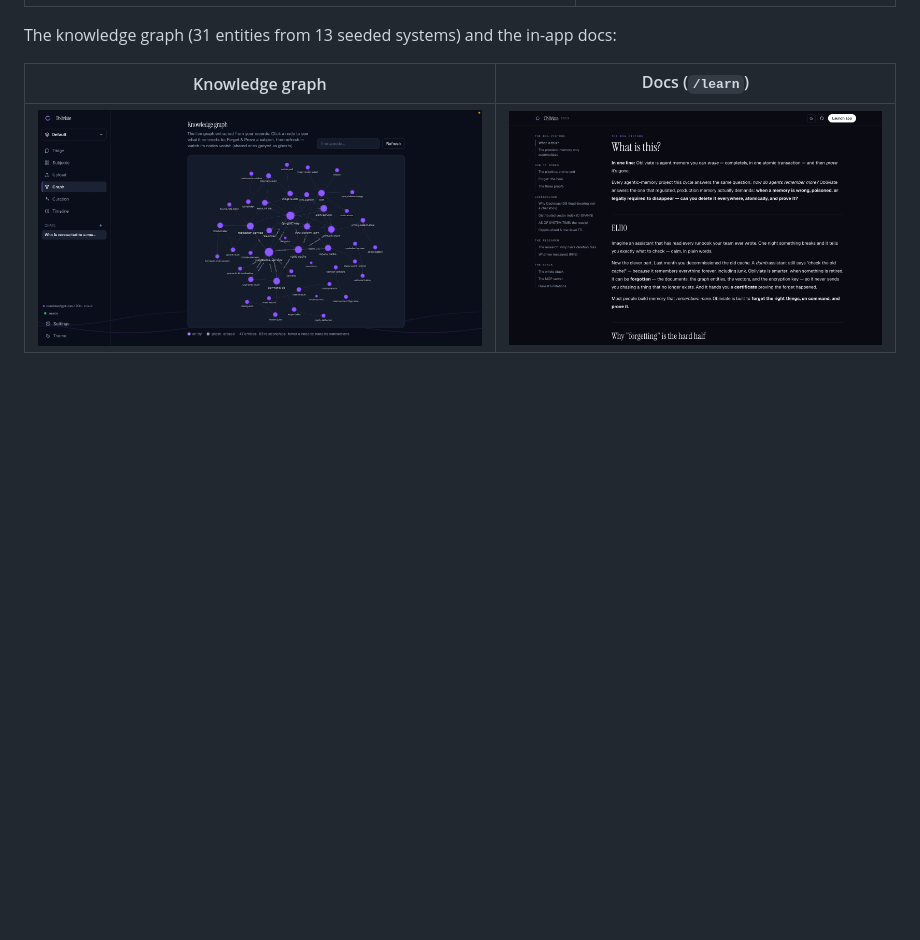
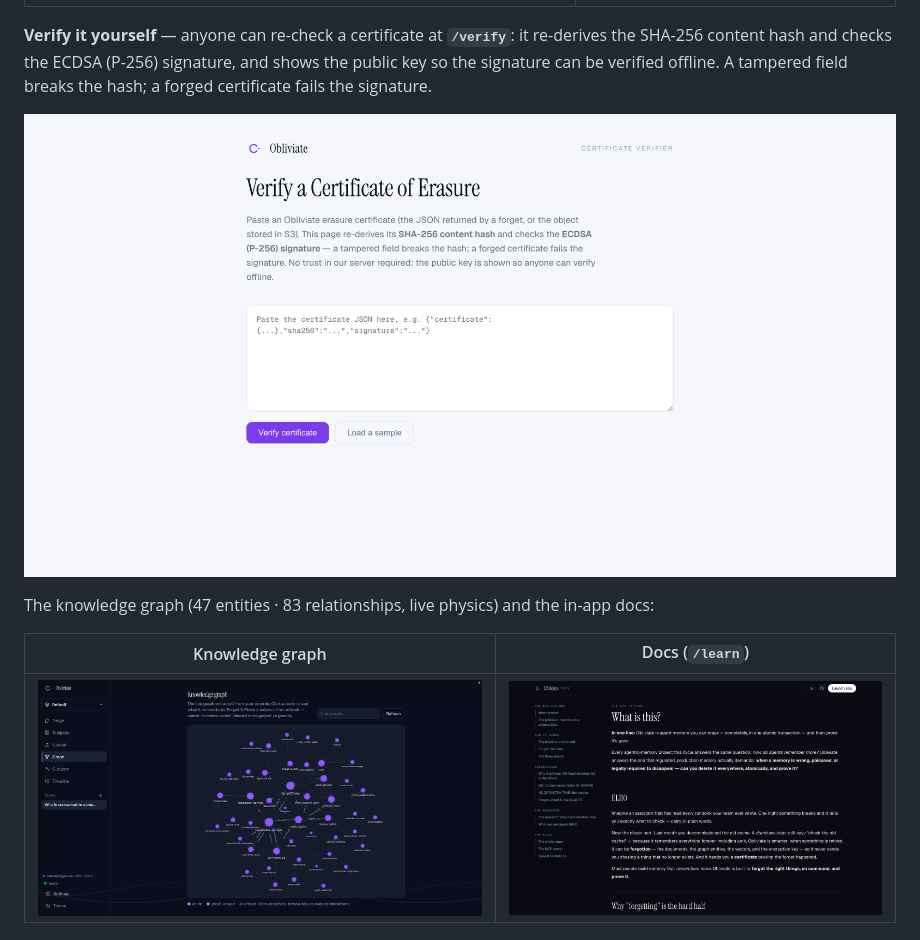
Before and after one commit to vinayaksonthalia/obliviate, a Markdown page: README.md, the part around the change. GitHub-like rendering; blank space fills up the shorter version.

Commit message:
README: add certificate verifier + refresh graph stats (47 nodes/83 edges)

```diff
--- a/README.md
+++ b/README.md
@@ -49,7 +49,11 @@ One click erases a subject in a single ACID transaction, then proves it three wa
 |:---:|:---:|
 | ![Forget & Prove](docs/screenshots/05-forget-proof.png) | ![Certificate of Erasure](docs/screenshots/07-certificate.png) |
 
-The knowledge graph (31 entities from 13 seeded systems) and the in-app docs:
+**Verify it yourself** — anyone can re-check a certificate at **`/verify`**: it re-derives the SHA-256 content hash and checks the ECDSA (P-256) signature, and shows the public key so the signature can be verified offline. A tampered field breaks the hash; a forged certificate fails the signature.
+
+![Certificate verifier](docs/screenshots/09-verify.png)
+
+The knowledge graph (47 entities · 83 relationships, live physics) and the in-app docs:
 
 | Knowledge graph | Docs (`/learn`) |
 |:---:|:---:|
```
